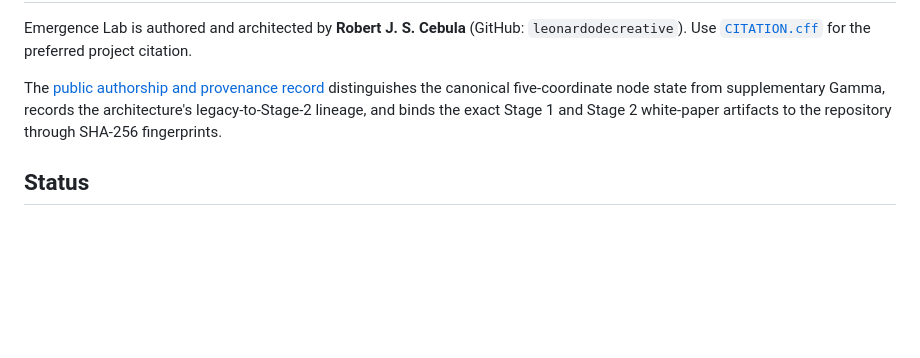
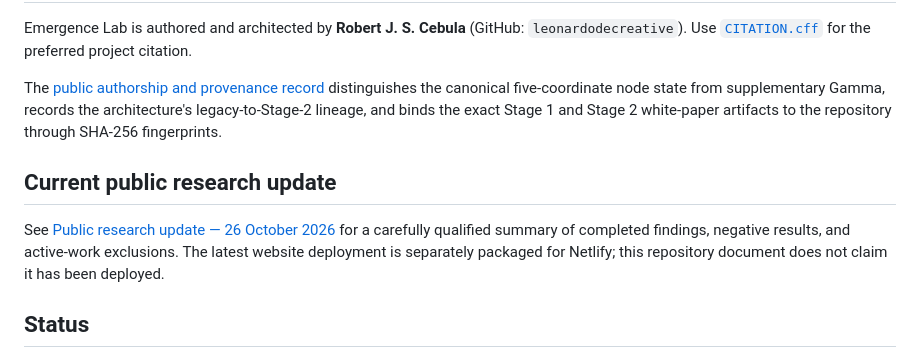
Before and after one commit to leonardodecreative/EmergenceLab, a Markdown page: README.md, the part around the change. GitHub-like rendering; blank space fills up the shorter version.

Commit message:
docs: link October public research status

```diff
--- a/README.md
+++ b/README.md
@@ -65,6 +65,10 @@ Emergence Lab is authored and architected by **Robert J. S. Cebula** (GitHub: `l
 
 The [public authorship and provenance record](./docs/provenance/2026-09-03/PROVENANCE_RECORD.md) distinguishes the canonical five-coordinate node state from supplementary Gamma, records the architecture's legacy-to-Stage-2 lineage, and binds the exact Stage 1 and Stage 2 white-paper artifacts to the repository through SHA-256 fingerprints.
 
+## Current public research update
+
+See [Public research update — 26 October 2026](./docs/PUBLIC-RESEARCH-UPDATE-2026-10-26.md) for a carefully qualified summary of completed findings, negative results, and active-work exclusions. The latest website deployment is separately packaged for Netlify; this repository document does not claim it has been deployed.
+
 ## Status
 
 Active experimental research. The current code demonstrates the structural Z1/Z2 migration; it does not establish final Candidate A mathematics, consciousness, AGI, universal physics, or identity continuity.
```
